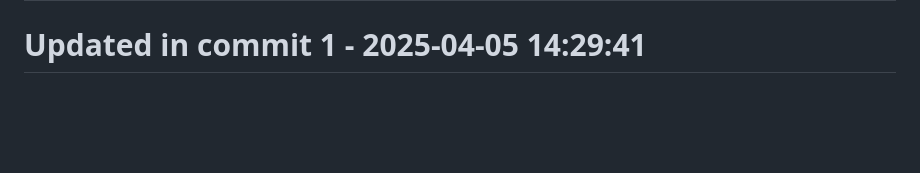
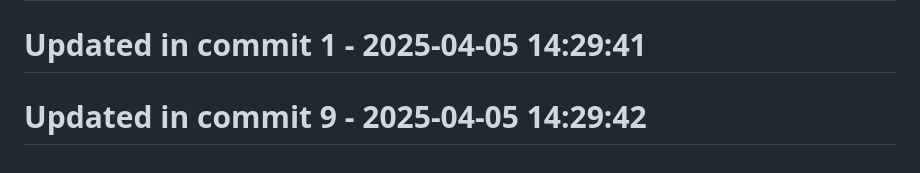
Before and after one commit to llamasearchai/llamasearch-pdf, a Markdown page: README.md, the part around the change. Rendered like a GitHub page; blank space fills up the shorter version.

```diff
--- a/README.md
+++ b/README.md
@@ -253,3 +253,5 @@ MIT
 # Updated in commit 25 - 2025-04-04 17:16:09
 
 # Updated in commit 1 - 2025-04-05 14:29:41
+
+# Updated in commit 9 - 2025-04-05 14:29:42
```
